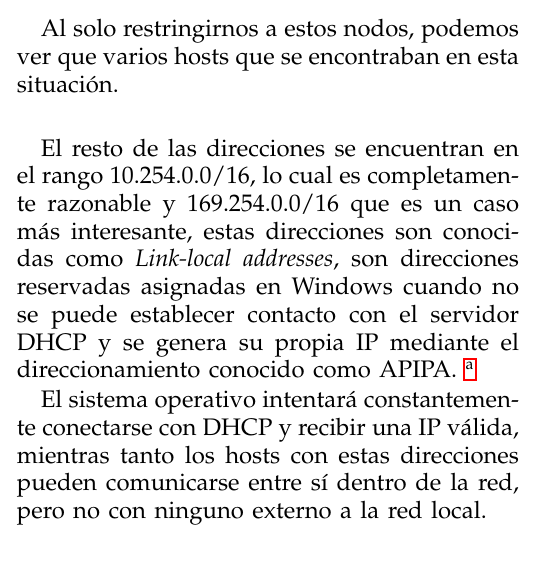
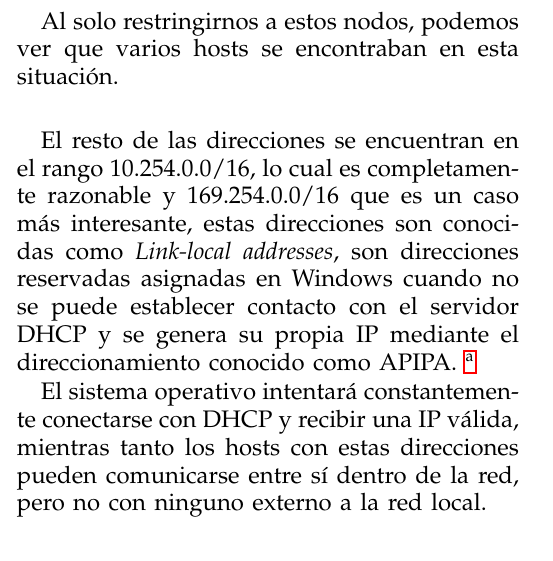
Before and after one commit to fallocati/Redes2C2014, a LaTeX paper (Tp1/informe/informe.tex, which reads Tp1/informe/escenario3.tex): part of one column of page 24 of 26, cut so that both start at the same text. Compiled offline with pdfLaTeX.

Commit message:
cambio esc3

```diff
--- a/Tp1/informe/escenario3.tex
+++ b/Tp1/informe/escenario3.tex
@@ -54,7 +54,7 @@
 		\label{fig:0_escenario3}
 \end{figure}
 
-	\par Al solo restringirnos a estos nodos, podemos ver que varios hosts que se encontraban en esta situación.
+	\par Al solo restringirnos a estos nodos, podemos ver que varios hosts se encontraban en esta situación.
 \vspace{6 mm}
 
 	\par El resto de las direcciones se encuentran en el rango 10.254.0.0/16, lo cual es completamente razonable y 169.254.0.0/16 que es un caso más interesante, estas direcciones son conocidas como \emph{Link-local addresses}, son direcciones reservadas asignadas en Windows cuando no se puede establecer contacto con el servidor DHCP y se genera su propia IP mediante el direccionamiento conocido como APIPA. \footnote{http://wiki.wireshark.org/APIPA}
```
Also changed, not shown: Tp1/informe/img/graph/escenario_3/0000_aislado.eps, Tp1/informe/img/graph/escenario_3/169254_aislado.eps.
